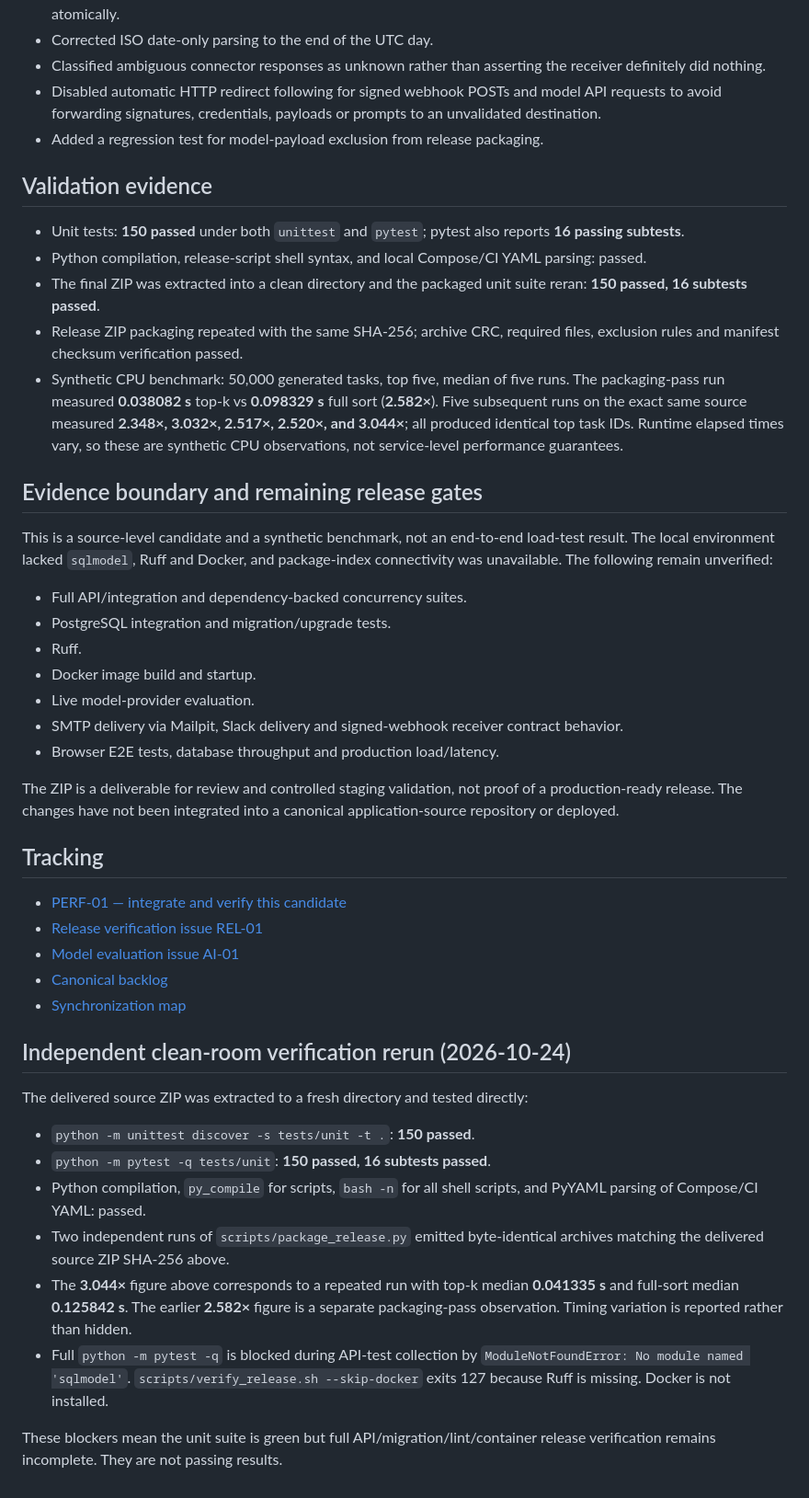
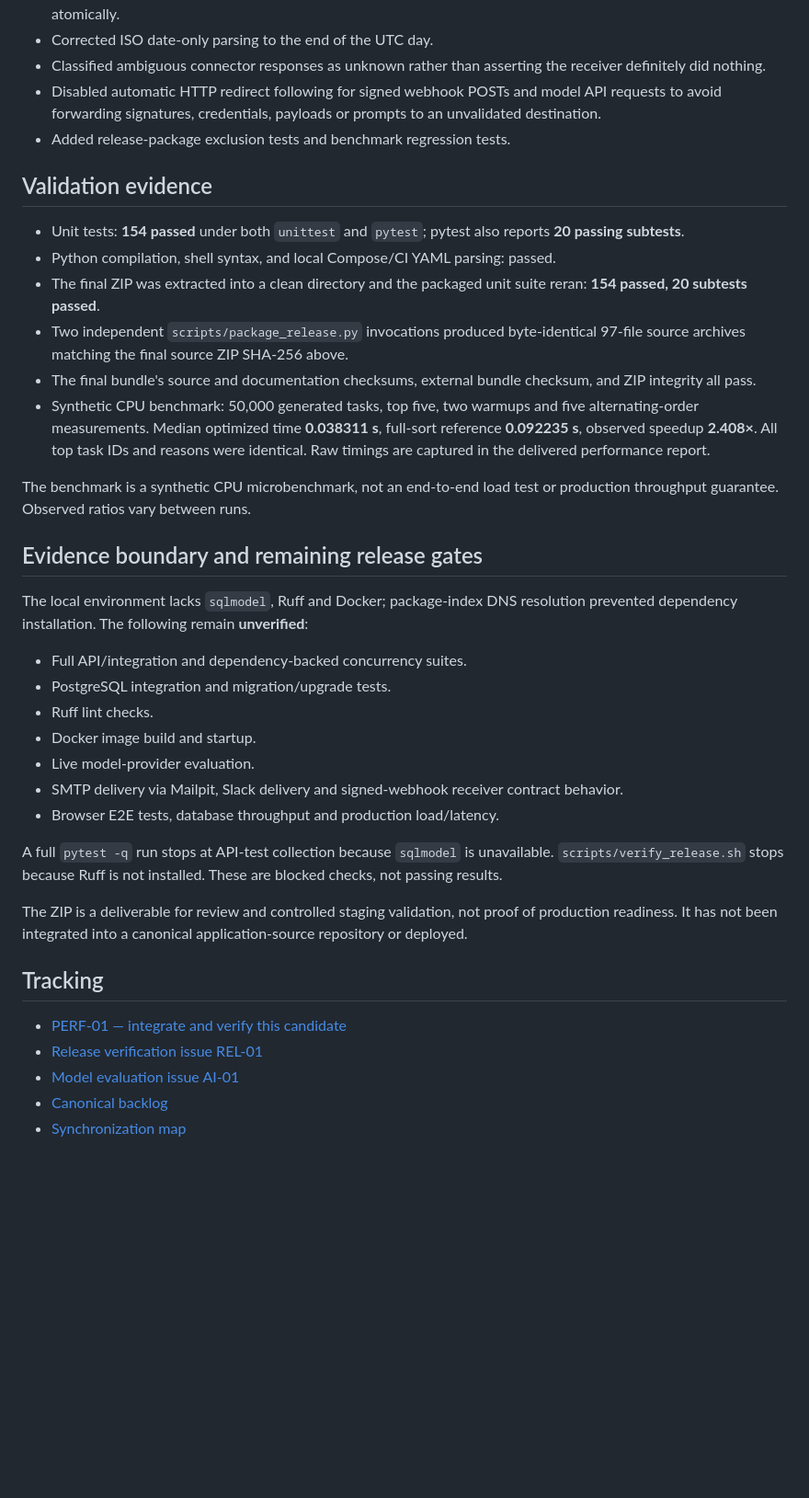
Before and after one commit to looloofy69-sketch/Os-diablo, a Markdown page: docs/assessments/2026-10-24-v0.4.1-performance-review.md, the part around one of its changes. Shown at 92% size. Rendered like a GitHub page; blank space fills up the shorter version.

Commit message:
docs: update final v0.4.1 artifact and verification evidence

```diff
--- a/docs/assessments/2026-10-24-v0.4.1-performance-review.md
+++ b/docs/assessments/2026-10-24-v0.4.1-performance-review.md
@@ -26,28 +26,33 @@
 - Corrected ISO date-only parsing to the end of the UTC day.
 - Classified ambiguous connector responses as unknown rather than asserting the receiver definitely did nothing.
 - Disabled automatic HTTP redirect following for signed webhook POSTs and model API requests to avoid forwarding signatures, credentials, payloads or prompts to an unvalidated destination.
-- Added a regression test for model-payload exclusion from release packaging.
+- Added release-package exclusion tests and benchmark regression tests.
 
 ## Validation evidence
 
-- Unit tests: **150 passed** under both `unittest` and `pytest`; pytest also reports **16 passing subtests**.
-- Python compilation, release-script shell syntax, and local Compose/CI YAML parsing: passed.
-- The final ZIP was extracted into a clean directory and the packaged unit suite reran: **150 passed, 16 subtests passed**.
-- Release ZIP packaging repeated with the same SHA-256; archive CRC, required files, exclusion rules and manifest checksum verification passed.
-- Synthetic CPU benchmark: 50,000 generated tasks, top five, median of five runs. The packaging-pass run measured **0.038082 s** top-k vs **0.098329 s** full sort (**2.582×**). Five subsequent runs on the exact same source measured **2.348×, 3.032×, 2.517×, 2.520×, and 3.044×**; all produced identical top task IDs. Runtime elapsed times vary, so these are synthetic CPU observations, not service-level performance guarantees.
+- Unit tests: **154 passed** under both `unittest` and `pytest`; pytest also reports **20 passing subtests**.
+- Python compilation, shell syntax, and local Compose/CI YAML parsing: passed.
+- The final ZIP was extracted into a clean directory and the packaged unit suite reran: **154 passed, 20 subtests passed**.
+- Two independent `scripts/package_release.py` invocations produced byte-identical 97-file source archives matching the final source ZIP SHA-256 above.
+- The final bundle's source and documentation checksums, external bundle checksum, and ZIP integrity all pass.
+- Synthetic CPU benchmark: 50,000 generated tasks, top five, two warmups and five alternating-order measurements. Median optimized time **0.038311 s**, full-sort reference **0.092235 s**, observed speedup **2.408×**. All top task IDs and reasons were identical. Raw timings are captured in the delivered performance report.
+
+The benchmark is a synthetic CPU microbenchmark, not an end-to-end load test or production throughput guarantee. Observed ratios vary between runs.
 
 ## Evidence boundary and remaining release gates
 
-This is a source-level candidate and a synthetic benchmark, not an end-to-end load-test result. The local environment lacked `sqlmodel`, Ruff and Docker, and package-index connectivity was unavailable. The following remain unverified:
+The local environment lacks `sqlmodel`, Ruff and Docker; package-index DNS resolution prevented dependency installation. The following remain **unverified**:
 - Full API/integration and dependency-backed concurrency suites.
 - PostgreSQL integration and migration/upgrade tests.
-- Ruff.
+- Ruff lint checks.
 - Docker image build and startup.
 - Live model-provider evaluation.
 - SMTP delivery via Mailpit, Slack delivery and signed-webhook receiver contract behavior.
 - Browser E2E tests, database throughput and production load/latency.
 
-The ZIP is a deliverable for review and controlled staging validation, not proof of a production-ready release. The changes have not been integrated into a canonical application-source repository or deployed.
+A full `pytest -q` run stops at API-test collection because `sqlmodel` is unavailable. `scripts/verify_release.sh` stops because Ruff is not installed. These are blocked checks, not passing results.
+
+The ZIP is a deliverable for review and controlled staging validation, not proof of production readiness. It has not been integrated into a canonical application-source repository or deployed.
 
 ## Tracking
 
@@ -56,17 +61,3 @@ The ZIP is a deliverable for review and controlled staging validation, not proof
 - [Model evaluation issue AI-01](https://github.com/looloofy69-sketch/Os-diablo/issues/11)
 - [Canonical backlog](../roadmap/implementation-backlog.md)
 - [Synchronization map](../roadmap/issue-map.md)
-
-
-## Independent clean-room verification rerun (2026-10-24)
-
-The delivered source ZIP was extracted to a fresh directory and tested directly:
-
-- `python -m unittest discover -s tests/unit -t .`: **150 passed**.
-- `python -m pytest -q tests/unit`: **150 passed, 16 subtests passed**.
-- Python compilation, `py_compile` for scripts, `bash -n` for all shell scripts, and PyYAML parsing of Compose/CI YAML: passed.
-- Two independent runs of `scripts/package_release.py` emitted byte-identical archives matching the delivered source ZIP SHA-256 above.
-- The **3.044×** figure above corresponds to a repeated run with top-k median **0.041335 s** and full-sort median **0.125842 s**. The earlier **2.582×** figure is a separate packaging-pass observation. Timing variation is reported rather than hidden.
-- Full `python -m pytest -q` is blocked during API-test collection by `ModuleNotFoundError: No module named 'sqlmodel'`. `scripts/verify_release.sh --skip-docker` exits 127 because Ruff is missing. Docker is not installed.
-
-These blockers mean the unit suite is green but full API/migration/lint/container release verification remains incomplete. They are not passing results.
```
Also changed, not shown: other parts of docs/assessments/2026-10-24-v0.4.1-performance-review.md (+5 -5 lines).
